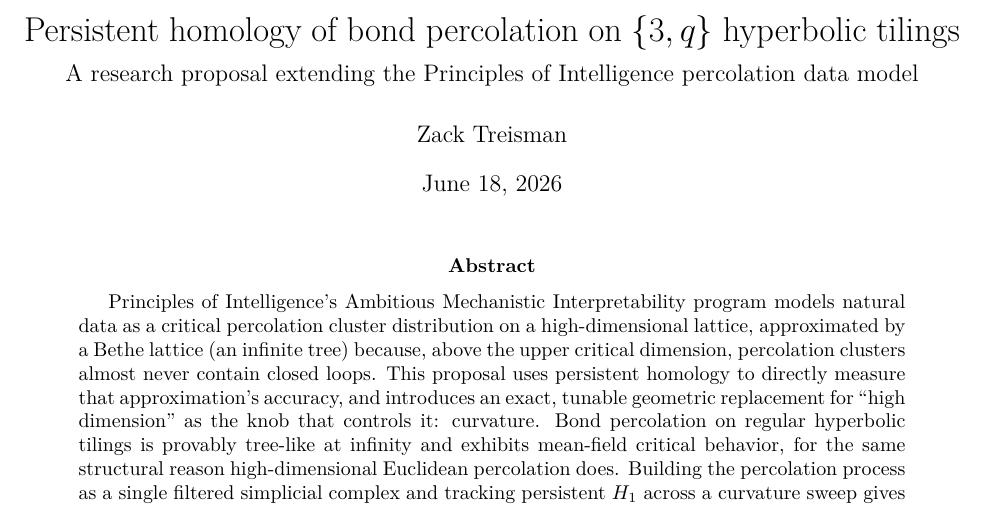
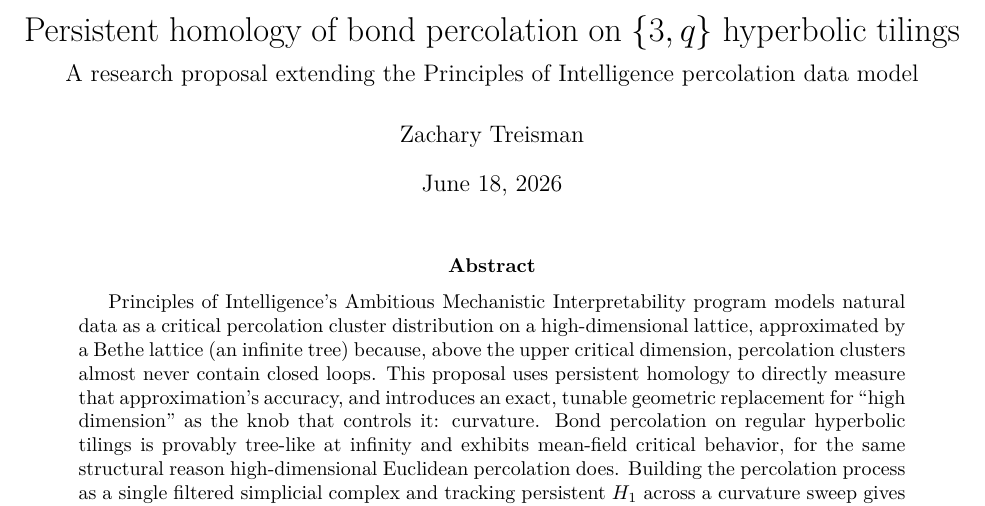
Before and after one commit to ztreisman/curvature-percolation-homology, a LaTeX paper (proposal.tex): part of page 1 of 7, cut so that both start at the same text. Compiled offline with pdfLaTeX.

Commit message:
Update author name to Zachary Treisman and recompile PDF

```diff
--- a/proposal.tex
+++ b/proposal.tex
@@ -12,7 +12,7 @@
 
 \title{Persistent homology of bond percolation on $\{3,q\}$ hyperbolic tilings\\[0.4em]
 \large A research proposal extending the Principles of Intelligence percolation data model}
-\author{Zack Treisman}
+\author{Zachary Treisman}
 \date{\today}
 
 \begin{document}
```
Also changed, not shown: proposal.pdf.
